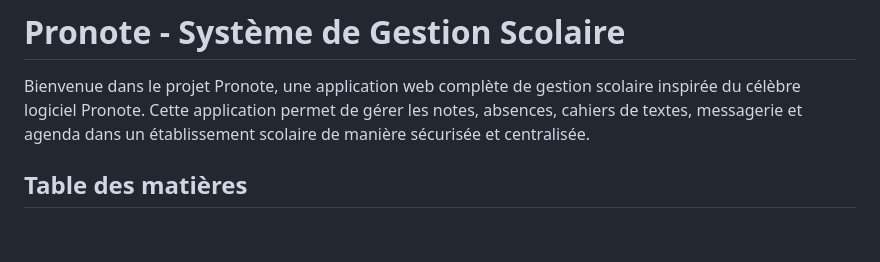
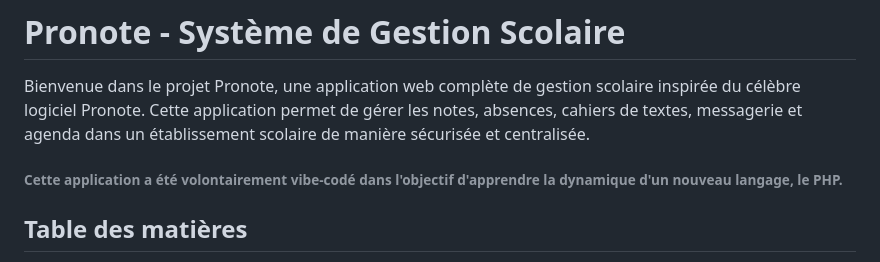
Before and after one commit to telio-letalle/Pronote, a Markdown page: README.md, the part around the change. Rendered like a GitHub page; blank space fills up the shorter version.

Commit message:
Updated README
Added a note about the application's purpose and coding approach.

```diff
--- a/README.md
+++ b/README.md
@@ -1,6 +1,8 @@
 # Pronote - Système de Gestion Scolaire
 
 Bienvenue dans le projet Pronote, une application web complète de gestion scolaire inspirée du célèbre logiciel Pronote. Cette application permet de gérer les notes, absences, cahiers de textes, messagerie et agenda dans un établissement scolaire de manière sécurisée et centralisée.
+
+###### Cette application a été volontairement vibe-codé dans l'objectif d'apprendre la dynamique d'un nouveau langage, le PHP.
 
 ## Table des matières
 
```
